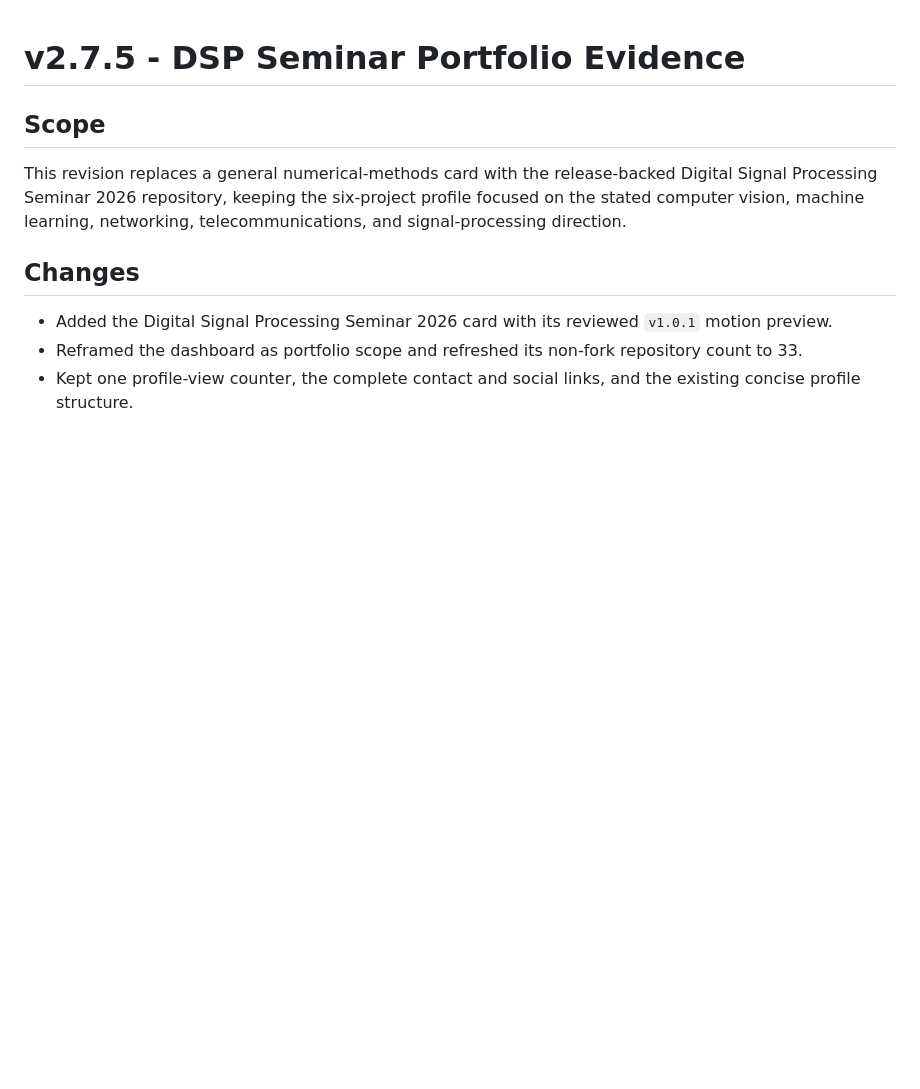
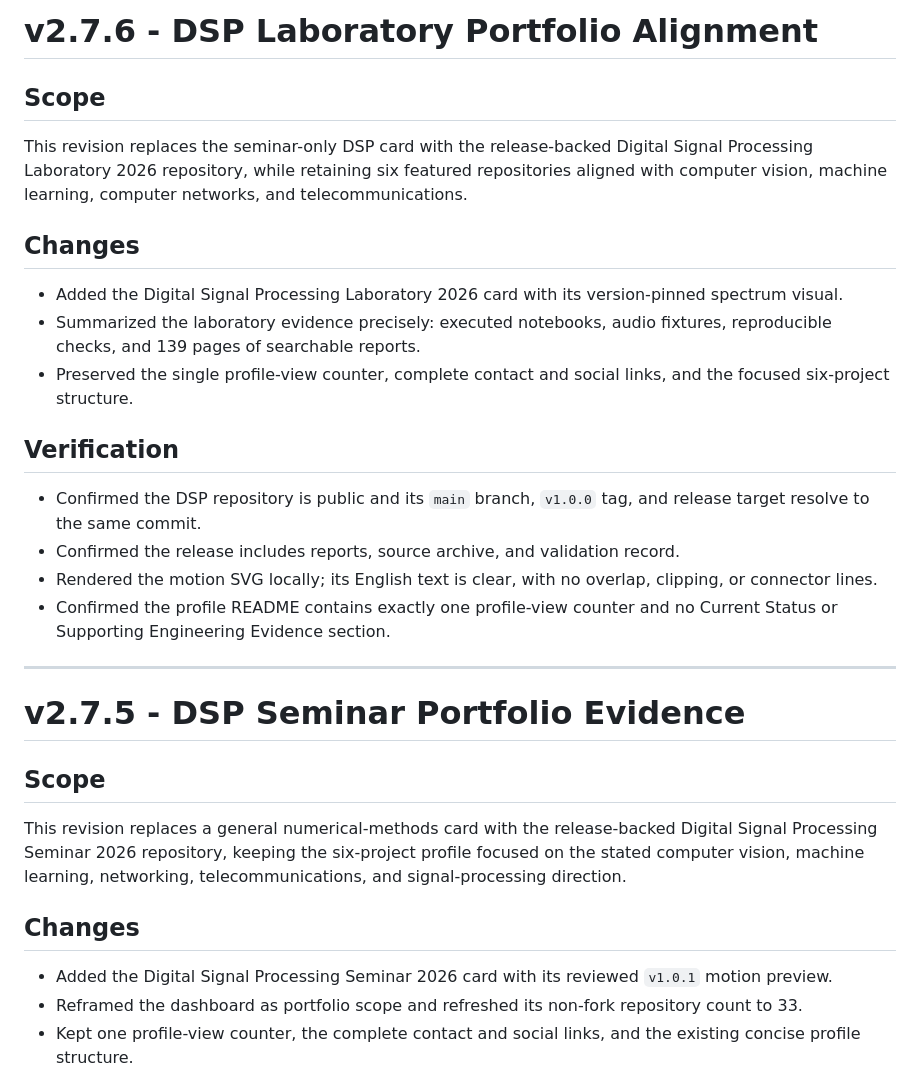
Before and after one commit to lhlizdabezt/lhlizdabezt, a Markdown page: RELEASE_NOTES.md, the part around the change. Drawn GitHub-style; blank space fills up the shorter version.

Commit message:
docs: feature DSP laboratory portfolio

```diff
--- a/RELEASE_NOTES.md
+++ b/RELEASE_NOTES.md
@@ -1,3 +1,24 @@
+# v2.7.6 - DSP Laboratory Portfolio Alignment
+
+## Scope
+
+This revision replaces the seminar-only DSP card with the release-backed Digital Signal Processing Laboratory 2026 repository, while retaining six featured repositories aligned with computer vision, machine learning, computer networks, and telecommunications.
+
+## Changes
+
+- Added the Digital Signal Processing Laboratory 2026 card with its version-pinned spectrum visual.
+- Summarized the laboratory evidence precisely: executed notebooks, audio fixtures, reproducible checks, and 139 pages of searchable reports.
+- Preserved the single profile-view counter, complete contact and social links, and the focused six-project structure.
+
+## Verification
+
+- Confirmed the DSP repository is public and its `main` branch, `v1.0.0` tag, and release target resolve to the same commit.
+- Confirmed the release includes reports, source archive, and validation record.
+- Rendered the motion SVG locally; its English text is clear, with no overlap, clipping, or connector lines.
+- Confirmed the profile README contains exactly one profile-view counter and no Current Status or Supporting Engineering Evidence section.
+
+---
+
 # v2.7.5 - DSP Seminar Portfolio Evidence
 
 ## Scope
```
Also changed, not shown: README.md (+3 -3 lines).
